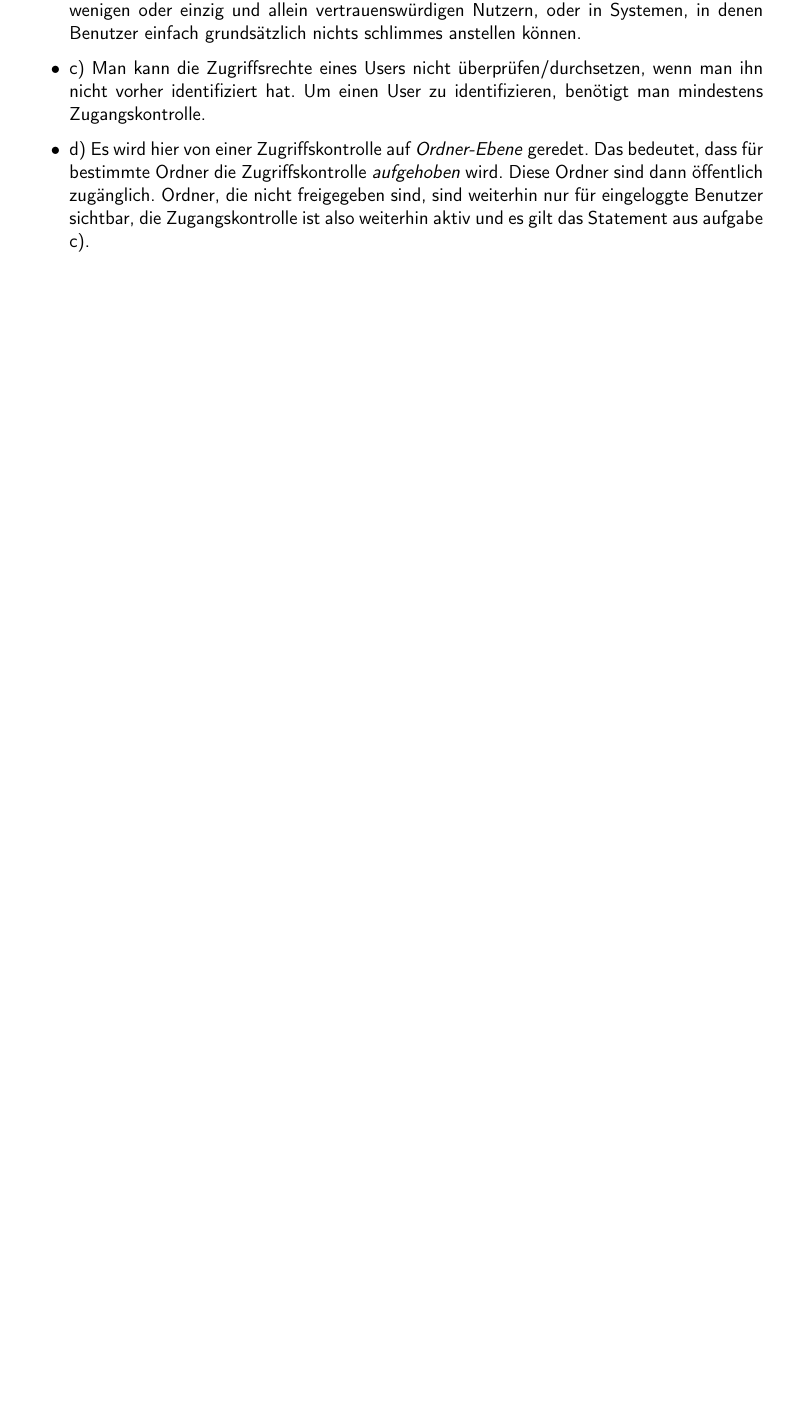
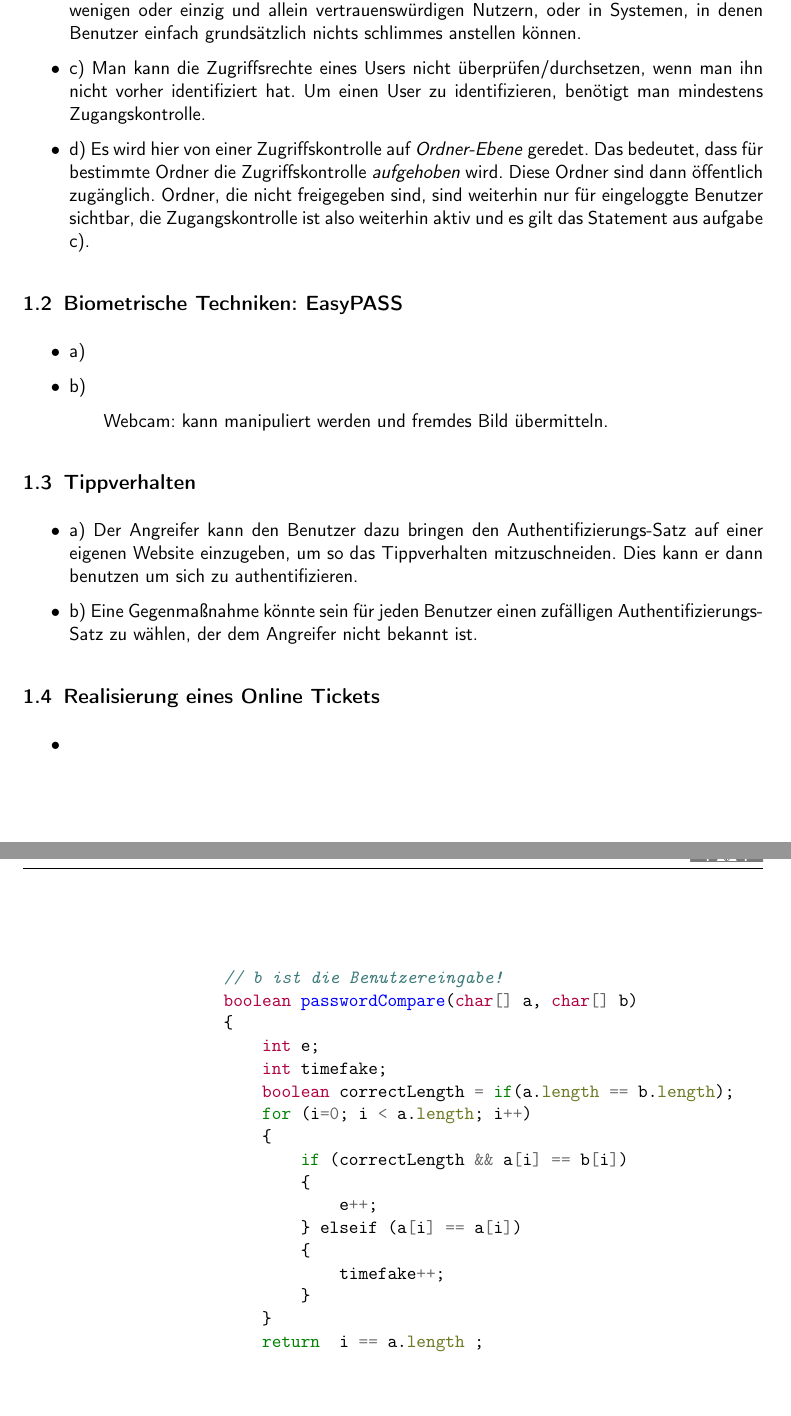
Before and after one commit to tronje/GSS, a LaTeX document (03/G07B3_krabbe_epplee_moennich_gresens.tex): part of page 1 of 2 before the commit and two parts of pages 1 and 3 of 3 after it, the two joined at a grey line, cut so that both start at the same text, the shorter picture padded with empty space. Compiled offline with pdfLaTeX; the source files are stored in an older character set and shown here as Unicode; an older LaTeX class or package is replaced by its successor.

Commit message:
Blatt3: Aufgabe 1.2, 1.3 und 2.4

```diff
--- a/03/G07B3_krabbe_epplee_moennich_gresens.tex
+++ b/03/G07B3_krabbe_epplee_moennich_gresens.tex
@@ -21,6 +21,29 @@
                 Man kann die Zugriffsrechte eines Users nicht überprüfen/durchsetzen, wenn man ihn nicht vorher identifiziert hat. Um einen User zu identifizieren, benötigt man mindestens Zugangskontrolle.
             \item d)
                 Es wird hier von einer Zugriffskontrolle auf \textit{Ordner-Ebene} geredet. Das bedeutet, dass für bestimmte Ordner die Zugriffskontrolle \textit{aufgehoben} wird. Diese Ordner sind dann öffentlich zugänglich. Ordner, die nicht freigegeben sind, sind weiterhin nur für eingeloggte Benutzer sichtbar, die Zugangskontrolle ist also weiterhin aktiv und es gilt das Statement aus aufgabe c).
+        \end{itemize}
+
+    \subsection{Biometrische Techniken: EasyPASS}
+        \begin{itemize}
+            \item a)
+            \item b)
+                \subitem Webcam: kann manipuliert werden und fremdes Bild übermitteln.
+        \end{itemize}
+
+    \subsection{Tippverhalten}
+        \begin{itemize}
+            \item a) Der Angreifer kann den Benutzer dazu bringen den
+                Authentifizierungs-Satz auf einer eigenen Website einzugeben, um
+                so das Tippverhalten mitzuschneiden. Dies kann er dann benutzen
+                um sich zu authentifizieren.
+            \item b) Eine Gegenmaßnahme könnte sein für jeden Benutzer einen
+                zufälligen Authentifizierungs-Satz zu wählen, der dem Angreifer
+                nicht bekannt ist.
+        \end{itemize}
+
+        \subsection{Realisierung eines Online Tickets}
+        \begin{itemize}
+            \item
         \end{itemize}
 
 \section{Timing-Attack}
@@ -59,3 +85,24 @@
         \item 4.
+            \begin{minted}{java}
+                // b ist die Benutzereingabe!
+                boolean passwordCompare(char[] a, char[] b)
+                {
+                    int e;
+                    int timefake;
+                    boolean correctLength = if(a.length == b.length);
+                    for (i=0; i < a.length; i++)
+                    {
+                        if (correctLength && a[i] == b[i])
+                        {
+                            e++;
+                        } elseif (a[i] == a[i])
+                        {
+                            timefake++;
+                        }
+                    }
+                    return  i == a.length ;
+
+                \end{minted}
+
     \end{itemize}
 \end{document}
```
Also changed, not shown: 02/G07B2_krabbe_epplee_moennich_gresens.pdf, 03/G07B3_krabbe_epplee_moennich_gresens.pdf, 03/G07B3_krabbe_epplee_moennich_gresens.tex (5 more changed lines).
